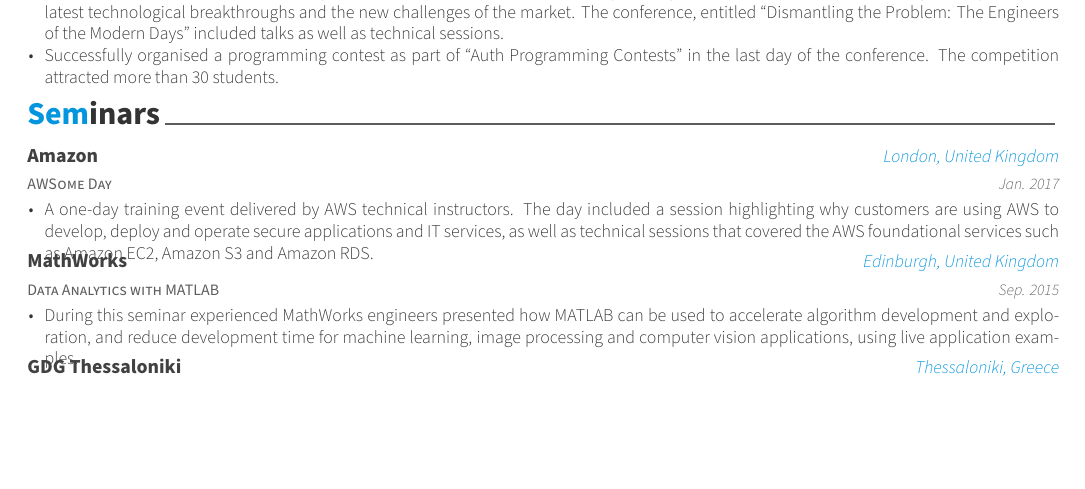
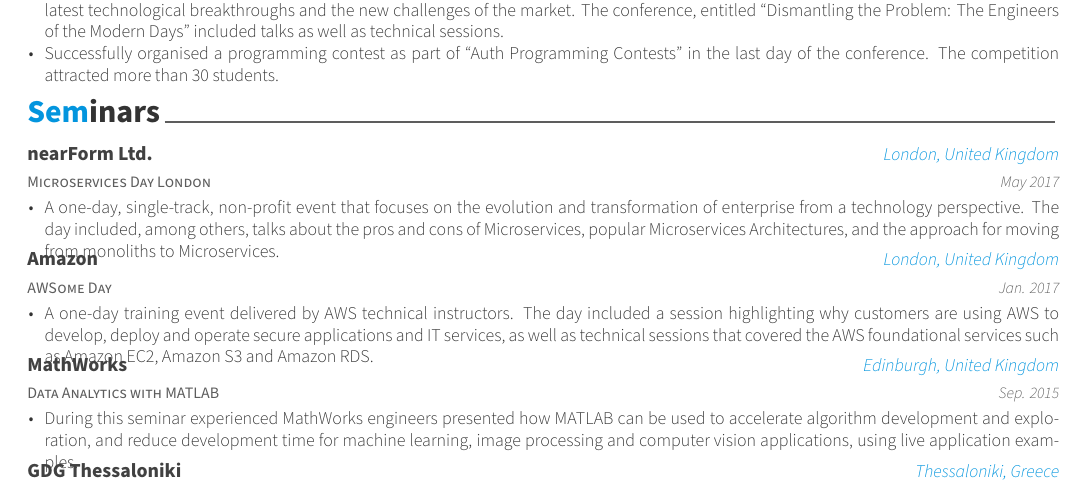
Before and after one commit to nikos912000/personal-cv, a LaTeX CV (cv.tex, which reads seminars.tex): part of page 2 of 3, cut so that both start at the same text, the shorter picture padded with empty space. Compiled offline with XeLaTeX.

Commit message:
Added Microservices Day.

```diff
--- a/seminars.tex
+++ b/seminars.tex
@@ -10,6 +10,17 @@
 \begin{cventries}
 
 %---------------------------------------------------------
+  \cventry
+    {Microservices Day London} % Job title
+    {nearForm Ltd.} % Organization
+    {London, United Kingdom} % Location
+    {May 2017} % Date(s)
+    {
+      \begin{cvitems} % Description(s) of tasks/responsibilities
+        \item {A one-day, single-track, non-profit event that focuses on the evolution and transformation of enterprise from a technology perspective. The day included, among others, talks about the pros and cons of Microservices, popular Microservices Architectures, and the approach for moving from monoliths to Microservices.}
+      \end{cvitems}
+    }
+
   \cventry
     {AWSome Day} % Job title
     {Amazon} % Organization
```
Also changed, not shown: cv.pdf.
